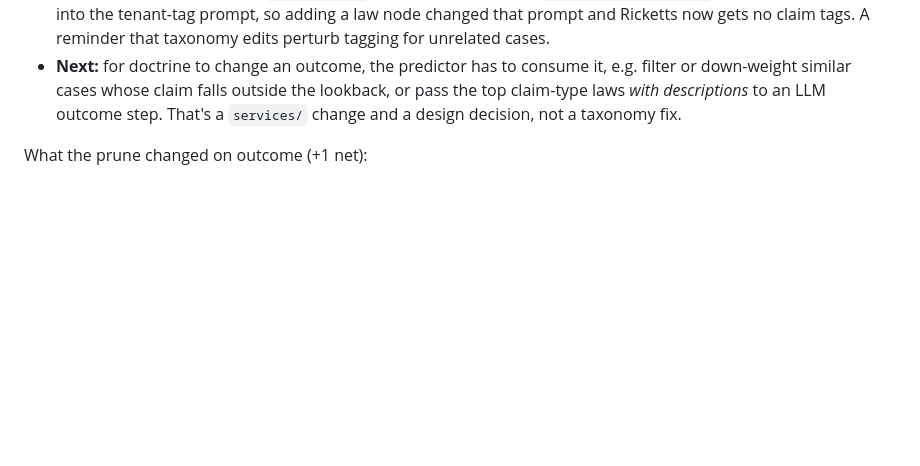
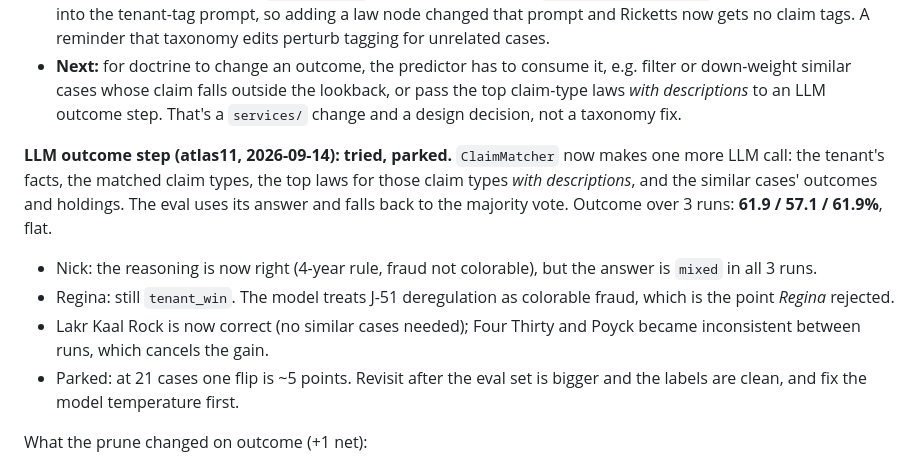
Before and after one commit to Njoselson/tenant-legal-tools, a Markdown page: ROADMAP.md, the part around the change. Rendered like a GitHub page; blank space fills up the shorter version.

Commit message:
docs(roadmap): record atlas11 LLM outcome step result (parked) [atlas11]
Co-Authored-By: Claude Opus 5 (1M context) <noreply@anthropic.com>
Claude-Session: https://claude.ai/code/session_01BLgk28nXwTiKvCx9QRRd4G

```diff
--- a/ROADMAP.md
+++ b/ROADMAP.md
@@ -115,6 +115,21 @@ case_documents whose text cites CPLR 213-a, the four-year lookback, or Regina
   lookback, or pass the top claim-type laws *with descriptions* to an LLM
   outcome step. That's a `services/` change and a design decision, not a
   taxonomy fix.
+
+**LLM outcome step (atlas11, 2026-09-14): tried, parked.** `ClaimMatcher`
+now makes one more LLM call: the tenant's facts, the matched claim types,
+the top laws for those claim types *with descriptions*, and the similar
+cases' outcomes and holdings. The eval uses its answer and falls back to
+the majority vote. Outcome over 3 runs: **61.9 / 57.1 / 61.9%**, flat.
+
+- Nick: the reasoning is now right (4-year rule, fraud not colorable), but
+  the answer is `mixed` in all 3 runs.
+- Regina: still `tenant_win`. The model treats J-51 deregulation as
+  colorable fraud, which is the point *Regina* rejected.
+- Lakr Kaal Rock is now correct (no similar cases needed); Four Thirty
+  and Poyck became inconsistent between runs, which cancels the gain.
+- Parked: at 21 cases one flip is ~5 points. Revisit after the eval set
+  is bigger and the labels are clean, and fix the model temperature first.
 
 What the prune changed on outcome (+1 net):
 
```
